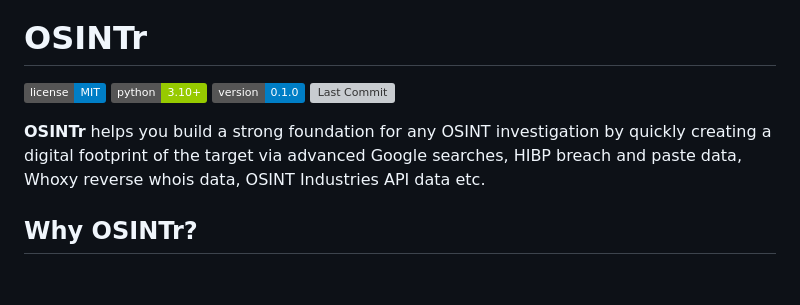
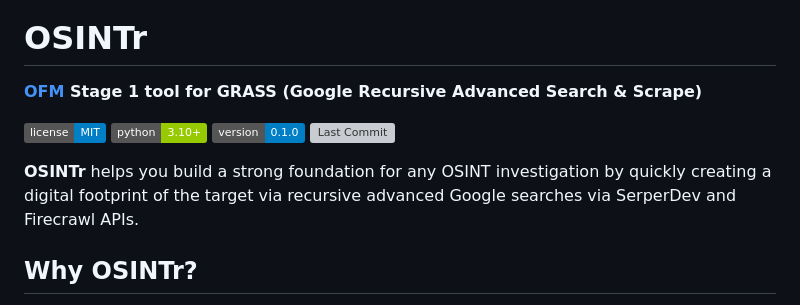
Before and after one commit to 0SINTr/osintr, a Markdown page: README.md, the part around the change printed below. Rendered like a GitHub page; badges without logos; blank space fills up the shorter version; grey boxes are pictures that could not be loaded.

```diff
--- a/README.md
+++ b/README.md
@@ -2,11 +2,12 @@
 # OSINTr
+**[OFM](https://github.com/0SINTr/ofm) Stage 1 tool for GRASS (Google Recursive Advanced Search & Scrape)**
 
 [![License](https://img.shields.io/badge/license-MIT-blue.svg)](https://raw.githubusercontent.com/0SINTr/osintr/master/LICENSE)
 [![Python Version](https://img.shields.io/badge/python-3.10+-green)](https://www.python.org)
 [![Stable Release](https://img.shields.io/badge/version-0.1.0-blue.svg)](https://github.com/0SINTr/osintr/releases/tag/v0.1.0)
 [![Last Commit](https://img.shields.io/github/last-commit/0SINTr/osintr)](https://github.com/0SINTr/osintr/commits/main)
 
-**OSINTr** helps you build a strong foundation for any OSINT investigation by quickly creating a digital footprint of the target via advanced Google searches, HIBP breach and paste data, Whoxy reverse whois data, OSINT Industries API data etc.
+**OSINTr** helps you build a strong foundation for any OSINT investigation by quickly creating a digital footprint of the target via recursive advanced Google searches via SerperDev and Firecrawl APIs.
 
 ## Why OSINTr?
 
```
Also changed, not shown: other parts of README.md (+1 -1 lines), osintr/docs/osintr.png (added).
